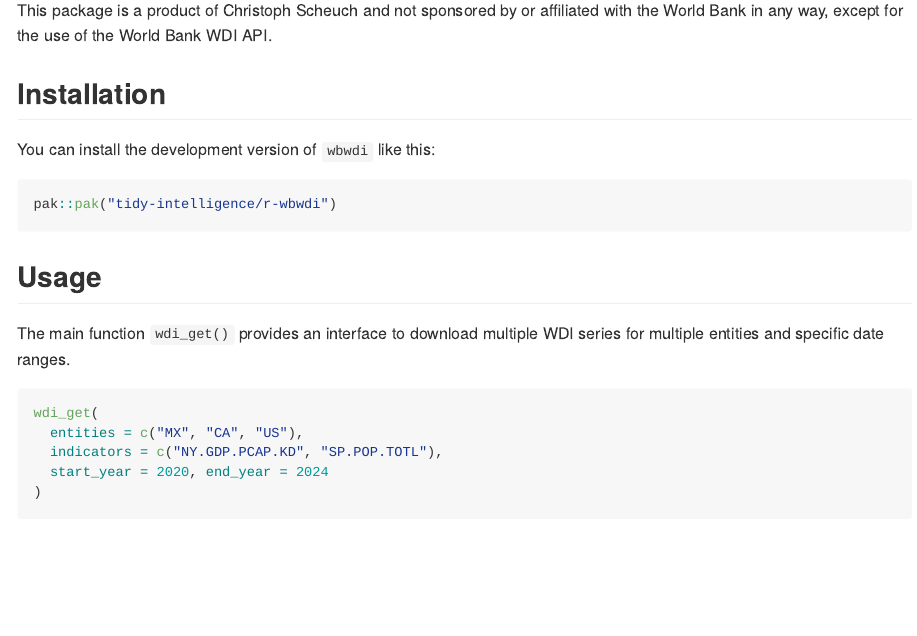
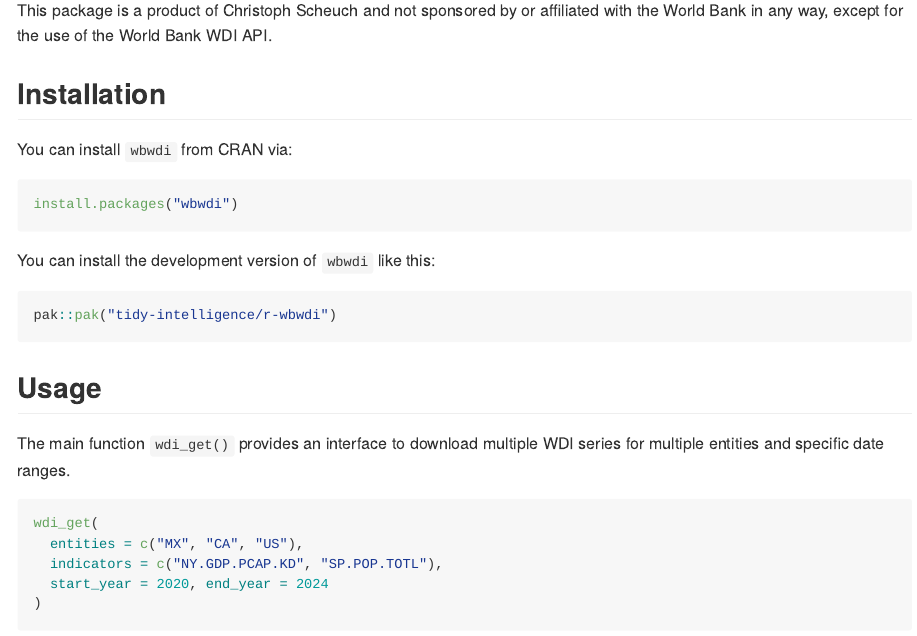
Before and after one commit to tidy-intelligence/r-wbwdi, an R Markdown document (README.Rmd): the page in a window 1100 px wide, from 280 px down. The pictures show the output file README.md that the author committed with the source, drawn offline in the style of GitHub; badge pictures from the web are left out.

Commit message:
Add installation instructions to README

````diff
--- a/README.Rmd
+++ b/README.Rmd
@@ -28,9 +28,15 @@ This package is a product of Christoph Scheuch and not sponsored by or affiliate
 
 ## Installation
 
+You can install `wbwdi` from CRAN via:
+
+```r
+install.packages("wbwdi")
+```
+
 You can install the development version of `wbwdi` like this:
 
-``` r
+```r
 pak::pak("tidy-intelligence/r-wbwdi")
 ```
 
````
Also changed, not shown: README.md.
